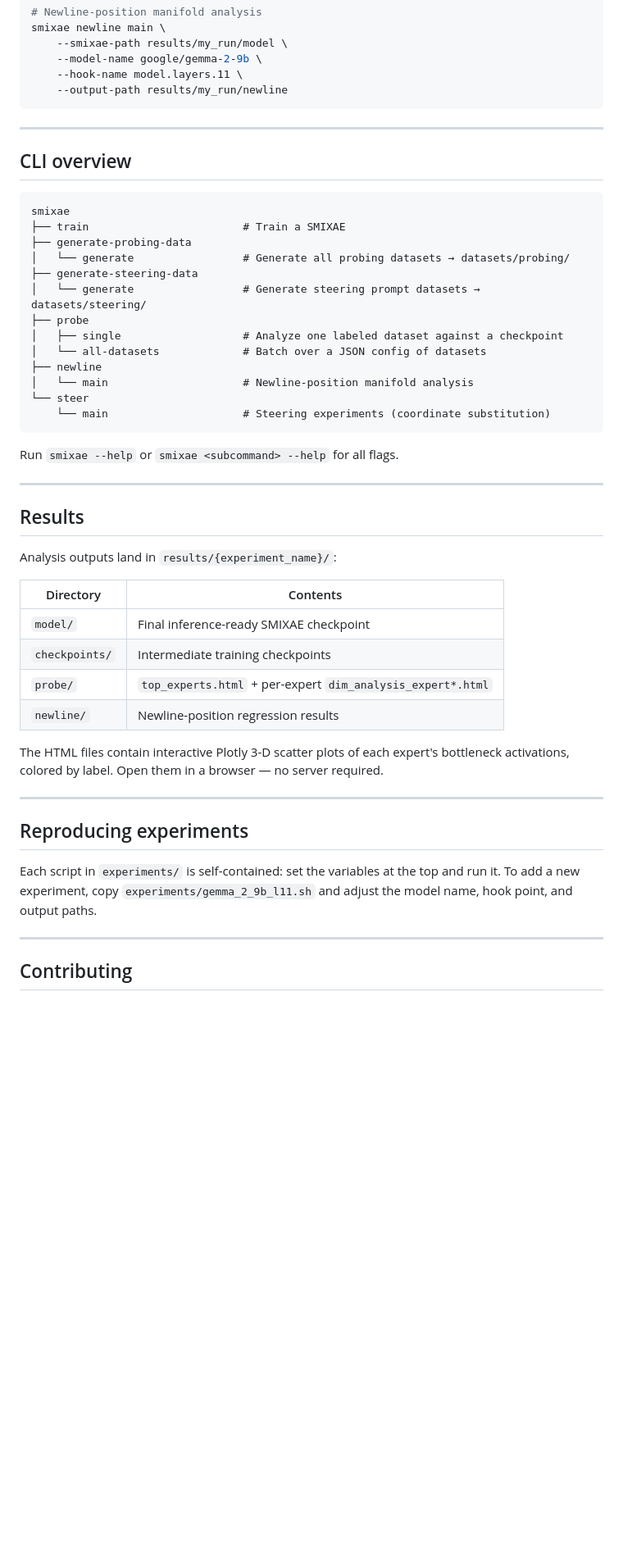
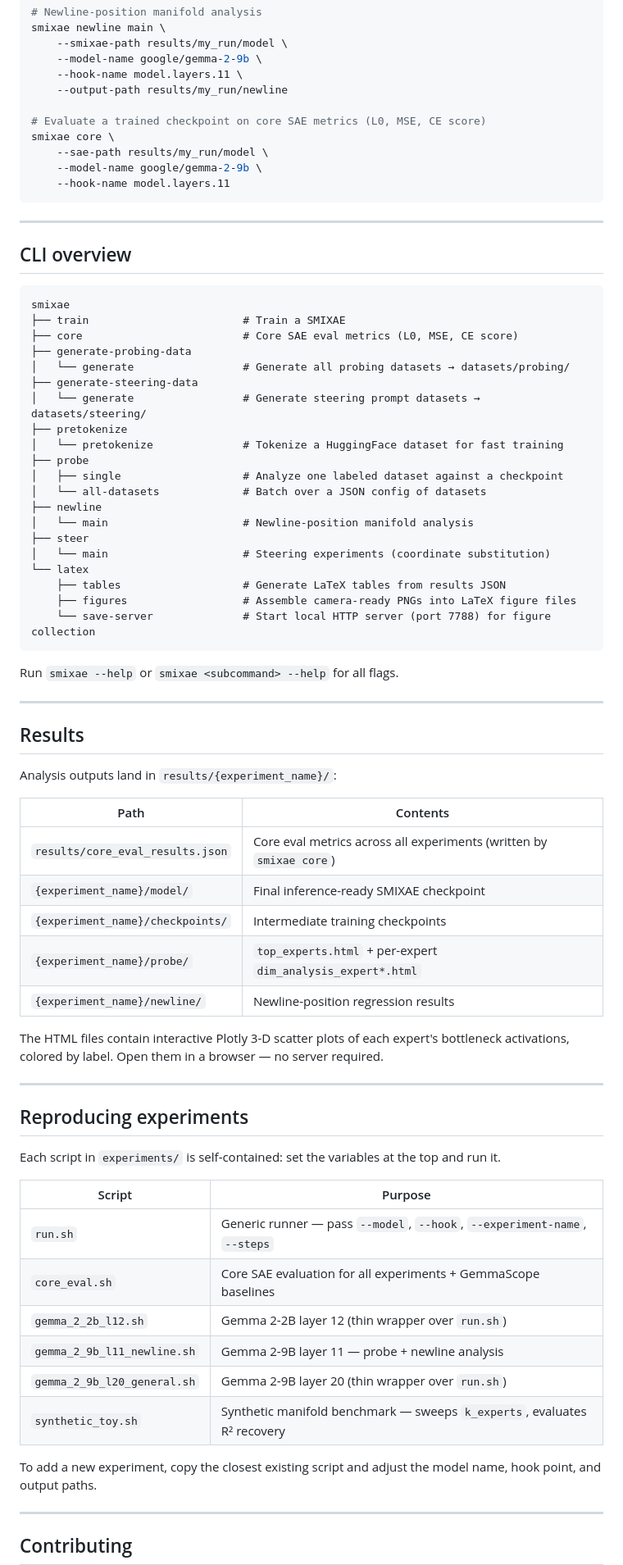
Before and after one commit to xXCoolinXx/SMIXAE, a Markdown page: README.md, the part around one of its changes. Shown at 82% size. GitHub-like rendering; blank space fills up the shorter version.

````diff
--- a/README.md
+++ b/README.md
@@ -70,6 +79,12 @@ smixae newline main \
     --model-name google/gemma-2-9b \
     --hook-name model.layers.11 \
     --output-path results/my_run/newline
+
+# Evaluate a trained checkpoint on core SAE metrics (L0, MSE, CE score)
+smixae core \
+    --sae-path results/my_run/model \
+    --model-name google/gemma-2-9b \
+    --hook-name model.layers.11
 ```
 
 ---
@@ -79,17 +94,24 @@ smixae newline main \
 ```
 smixae
 ├── train                        # Train a SMIXAE
+├── core                         # Core SAE eval metrics (L0, MSE, CE score)
 ├── generate-probing-data
 │   └── generate                 # Generate all probing datasets → datasets/probing/
 ├── generate-steering-data
 │   └── generate                 # Generate steering prompt datasets → datasets/steering/
+├── pretokenize
+│   └── pretokenize              # Tokenize a HuggingFace dataset for fast training
 ├── probe
 │   ├── single                   # Analyze one labeled dataset against a checkpoint
 │   └── all-datasets             # Batch over a JSON config of datasets
 ├── newline
 │   └── main                     # Newline-position manifold analysis
-└── steer
-    └── main                     # Steering experiments (coordinate substitution)
+├── steer
+│   └── main                     # Steering experiments (coordinate substitution)
+└── latex
+    ├── tables                   # Generate LaTeX tables from results JSON
+    ├── figures                  # Assemble camera-ready PNGs into LaTeX figure files
+    └── save-server              # Start local HTTP server (port 7788) for figure collection
 ```
 
 Run `smixae --help` or `smixae <subcommand> --help` for all flags.
@@ -100,12 +122,13 @@ Run `smixae --help` or `smixae <subcommand> --help` for all flags.
 
 Analysis outputs land in `results/{experiment_name}/`:
 
-| Directory | Contents |
-|-----------|----------|
-| `model/` | Final inference-ready SMIXAE checkpoint |
-| `checkpoints/` | Intermediate training checkpoints |
-| `probe/` | `top_experts.html` + per-expert `dim_analysis_expert*.html` |
-| `newline/` | Newline-position regression results |
+| Path | Contents |
+|------|----------|
+| `results/core_eval_results.json` | Core eval metrics across all experiments (written by `smixae core`) |
+| `{experiment_name}/model/` | Final inference-ready SMIXAE checkpoint |
+| `{experiment_name}/checkpoints/` | Intermediate training checkpoints |
+| `{experiment_name}/probe/` | `top_experts.html` + per-expert `dim_analysis_expert*.html` |
+| `{experiment_name}/newline/` | Newline-position regression results |
 
 The HTML files contain interactive Plotly 3-D scatter plots of each expert's bottleneck
 activations, colored by label. Open them in a browser — no server required.
@@ -115,7 +138,17 @@ activations, colored by label. Open them in a browser — no server required.
 ## Reproducing experiments
 
 Each script in `experiments/` is self-contained: set the variables at the top and run it.
-To add a new experiment, copy `experiments/gemma_2_9b_l11.sh` and adjust the model name,
+
+| Script | Purpose |
+|--------|---------|
+| `run.sh` | Generic runner — pass `--model`, `--hook`, `--experiment-name`, `--steps` |
+| `core_eval.sh` | Core SAE evaluation for all experiments + GemmaScope baselines |
+| `gemma_2_2b_l12.sh` | Gemma 2-2B layer 12 (thin wrapper over `run.sh`) |
+| `gemma_2_9b_l11_newline.sh` | Gemma 2-9B layer 11 — probe + newline analysis |
+| `gemma_2_9b_l20_general.sh` | Gemma 2-9B layer 20 (thin wrapper over `run.sh`) |
+| `synthetic_toy.sh` | Synthetic manifold benchmark — sweeps `k_experts`, evaluates R² recovery |
+
+To add a new experiment, copy the closest existing script and adjust the model name,
 hook point, and output paths.
 
 ---
````
Also changed, not shown: other parts of README.md (+11 -2 lines).
